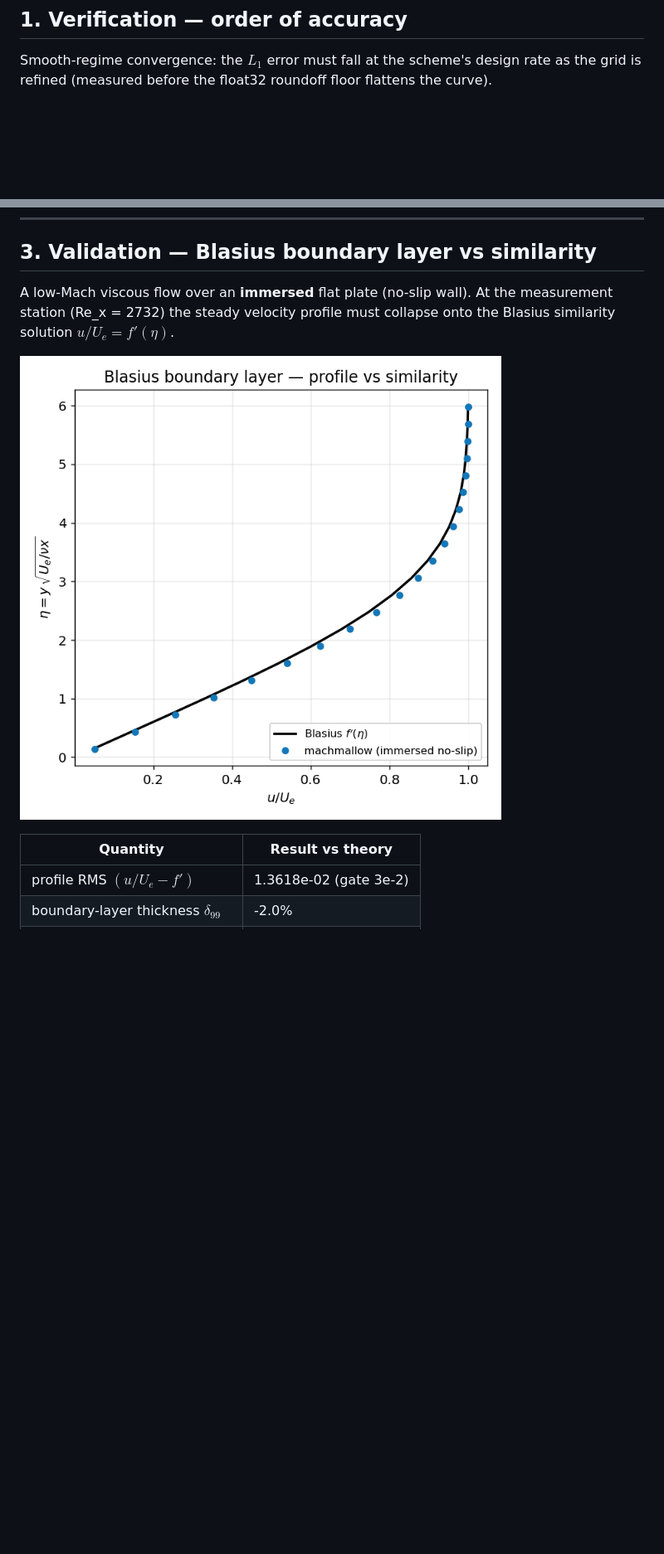
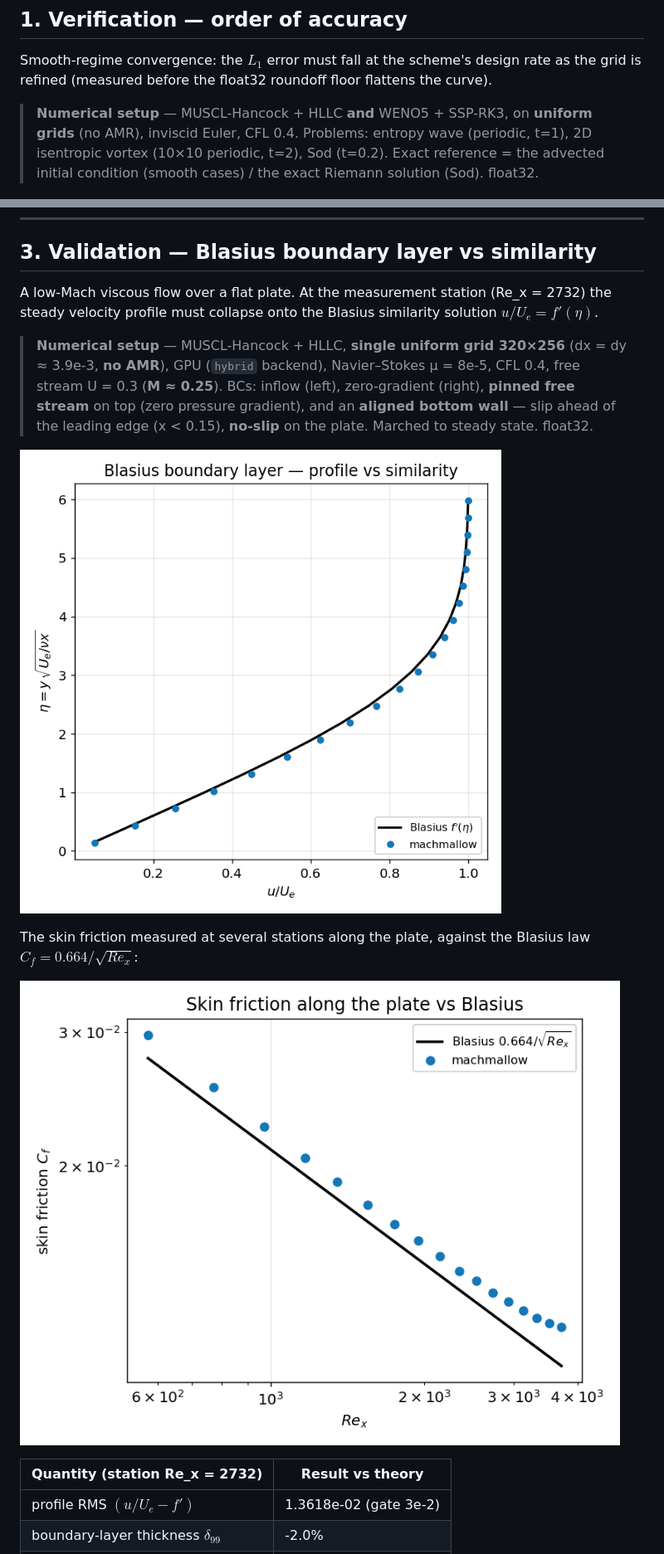
Before and after one commit to fhermet/machmallow, a Markdown page: vv/README.md, 2 parts joined by grey strips. Shown: that part at 83% size. Rendered like a GitHub page; pictures changed too: vv/figures/blasius.png, vv/figures/blasius_cf.png (added); blank space fills up the shorter version.

```diff
--- a/vv/README.md
+++ b/vv/README.md
@@ -27,6 +27,12 @@ Smooth-regime convergence: the $L_1$ error must fall at the scheme's design
 rate as the grid is refined (measured before the float32 roundoff floor
 flattens the curve).
 
+> **Numerical setup** — MUSCL-Hancock + HLLC **and** WENO5 + SSP-RK3, on
+> **uniform grids** (no AMR), inviscid Euler, CFL 0.4. Problems: entropy wave
+> (periodic, t=1), 2D isentropic vortex (10×10 periodic, t=2), Sod (t=0.2).
+> Exact reference = the advected initial condition (smooth cases) / the exact
+> Riemann solution (Sod). float32.
+
 ![Order of accuracy](figures/order_of_accuracy.png)
 
 | Problem | Scheme | Observed order |
@@ -59,13 +69,25 @@ Grid-convergence order (L1 density vs the exact solution): **0.90**
 
 ## 3. Validation — Blasius boundary layer vs similarity
 
-A low-Mach viscous flow over an **immersed** flat plate (no-slip wall). At the
-measurement station (Re_x = 2732) the steady velocity profile must collapse
-onto the Blasius similarity solution $u/U_e = f'(\eta)$.
+A low-Mach viscous flow over a flat plate. At the measurement station
+(Re_x = 2732) the steady velocity profile must collapse onto the Blasius
+similarity solution $u/U_e = f'(\eta)$.
+
+> **Numerical setup** — MUSCL-Hancock + HLLC, **single uniform grid 320×256**
+> (dx = dy ≈ 3.9e-3, **no AMR**), GPU (`hybrid` backend), Navier–Stokes
+> μ = 8e-5, CFL 0.4, free stream U = 0.3 (**M ≈ 0.25**). BCs: inflow (left),
+> zero-gradient (right), **pinned free stream** on top (zero pressure
+> gradient), and an **aligned bottom wall** — slip ahead of the leading edge
+> (x < 0.15), **no-slip** on the plate. Marched to steady state. float32.
 
 ![Blasius profile vs similarity](figures/blasius.png)
 
-| Quantity | Result vs theory |
+The skin friction measured at several stations along the plate, against the
+Blasius law $C_f = 0.664/\sqrt{Re_x}$:
+
+![Skin friction vs Blasius](figures/blasius_cf.png)
+
+| Quantity (station Re_x = 2732) | Result vs theory |
 |---|---|
 | profile RMS $(u/U_e - f')$ | 1.3618e-02 (gate 3e-2) |
 | boundary-layer thickness $\delta_{99}$ | -2.0% |
```
Also changed, not shown: other parts of vv/README.md (+32 -3 lines), 3 other files.
